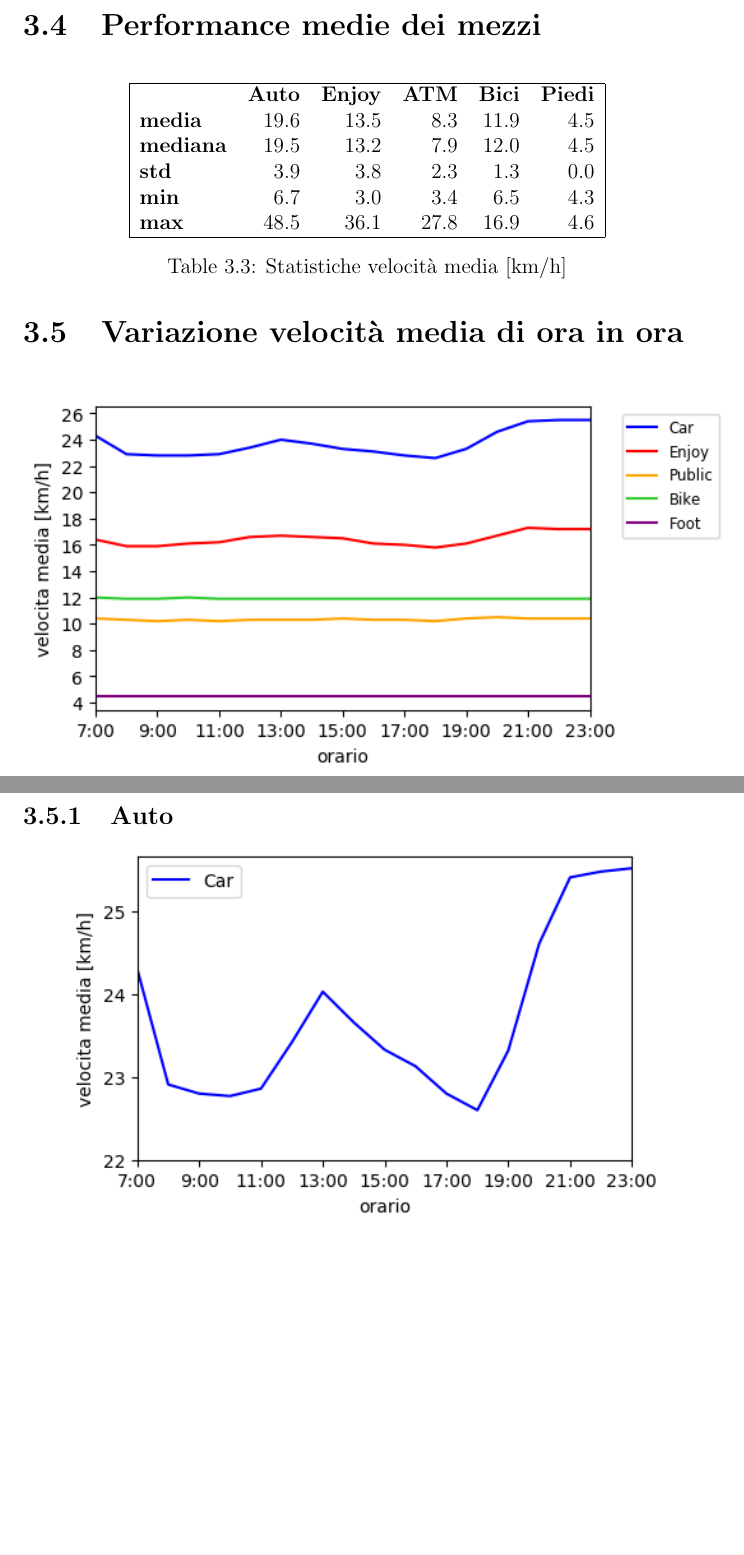
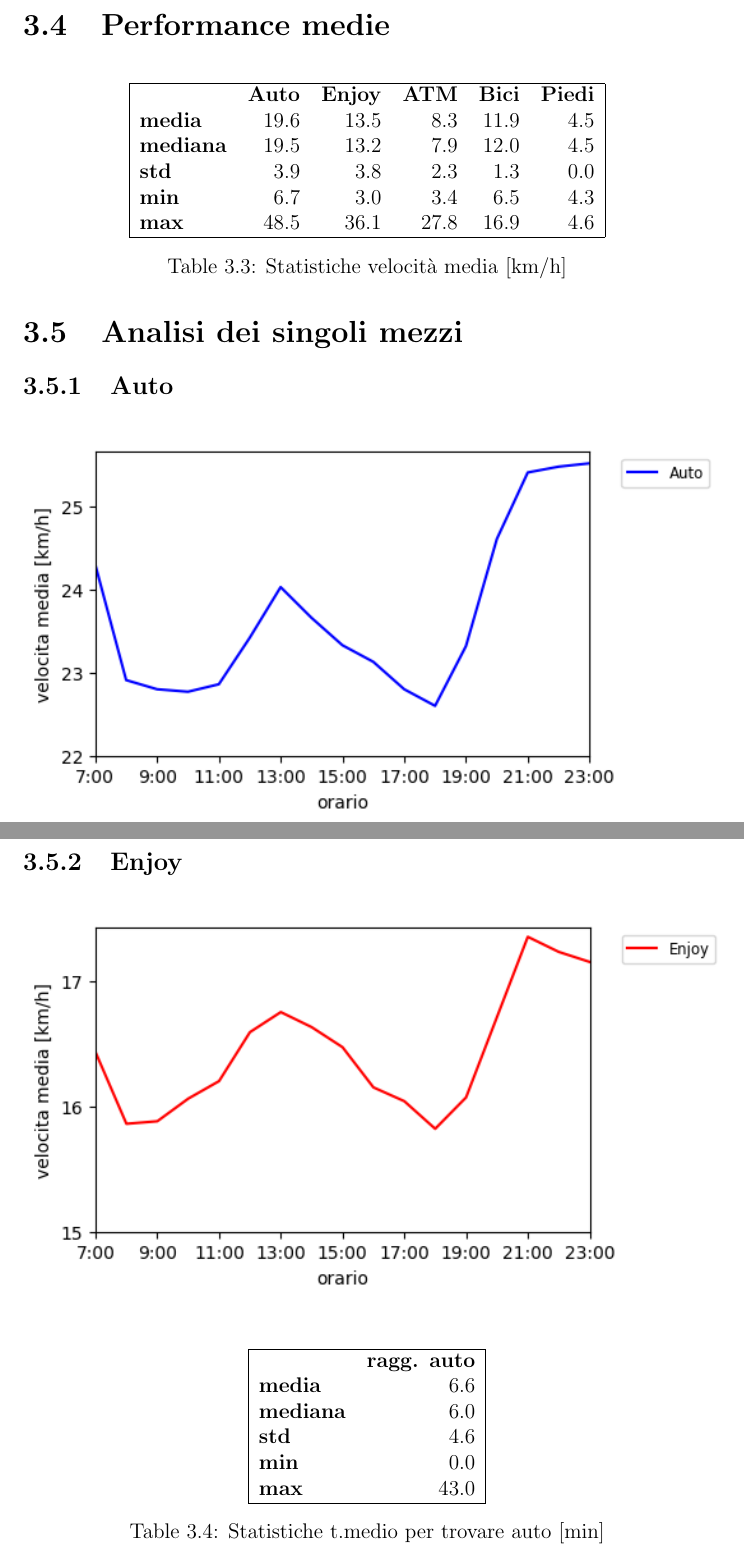
Before and after one commit to mmastrapasqua7/kowalskianalysis, a LaTeX thesis (tesi/Tesi.tex, which reads tesi/chapters/Risultati.tex): two parts of pages 14 and 15 of 16 before the commit and two parts of pages 14 and 16 of 19 after it, joined at a grey line, cut so that both start at the same text, the shorter picture padded with empty space. Compiled offline with pdfLaTeX.

Commit message:
Aggiunto grafici da commentare

```diff
--- a/tesi/chapters/Risultati.tex
+++ b/tesi/chapters/Risultati.tex
@@ -57,7 +57,7 @@ I provider per le stime di percorrenza dei vari mezzi hanno talvolta restituto i
 
 Nella tabella \ref{table:2} sono riportate le statistiche riguardo la lunghezza in via aerea delle tratte generate. Si può vedere come più della metà sia lunga meno di 5 km in linea aerea, risultato ottenuto in parte dai constraint imposti nella generazione.
 
-\section{Performance medie dei mezzi}
+\section{Performance medie}
 
 \begin{table}[H]
 	\centering
@@ -76,13 +76,11 @@ Nella tabella \ref{table:2} sono riportate le statistiche riguardo la lunghezza
 \end{table}
 
-\section{Variazione velocità media di ora in ora}
+\section{Analisi dei singoli mezzi}
 
-\begin{center}
-	\includegraphics[scale=1.0]{vmedia_oraria_all}
-\end{center}
+
 
 \subsection{Auto}
 
 \begin{center}
-	\includegraphics[scale=1.0]{vmedia_oraria_car}
+	\includegraphics[scale=1.0]{vmedia_oraria_auto}
 \end{center}
@@ -88,0 +98,19 @@ Nella tabella \ref{table:2} sono riportate le statistiche riguardo la lunghezza
+\subsection{Enjoy}
+
+\begin{center}
+	\includegraphics[scale=1.0]{vmedia_oraria_enjoy}
+\end{center}
+
+\begin{table}[H]
+	\centering
+	\begin{tabular}{ | l r | }
+		\hline
+		& \textbf{ragg. auto} \\
+		\textbf{media}   &  6.6 \\
+		\textbf{mediana} &  6.0 \\
+		\textbf{std}     &  4.6 \\
+		\textbf{min}     &  0.0 \\
+		\textbf{max}     & 43.0 \\
+		\hline
+	\end{tabular}
+	\caption{Statistiche t.medio per trovare auto [min]}
```
Also changed, not shown: tesi/img/tmedio_raggiungimento_auto_enjoy.png (added), tesi/img/variazione_auto_libere_enjoy_weekend.png (added), tesi/img/variazione_auto_libere_enjoy_weeks.png (added), tesi/img/vmedia_bike.png (deleted), tesi/img/vmedia_car.png (deleted), tesi/img/vmedia_enjoy.png (deleted), tesi/img/vmedia_oraria_atm_bike_foot.png (added), tesi/img/vmedia_oraria_auto.png (added), tesi/img/vmedia_oraria_auto_weekend.png (added), tesi/img/vmedia_oraria_auto_weeks.png (added), tesi/img/vmedia_oraria_car.png (deleted), tesi/img/vmedia_oraria_enjoy.png (added), tesi/img/vmedia_public.png (deleted), tesi/chapters/Risultati.tex (35 more changed lines), 4 other files.
